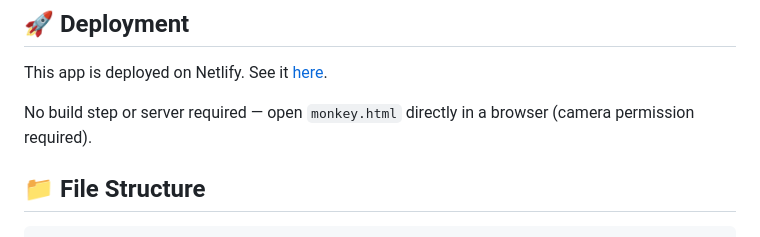
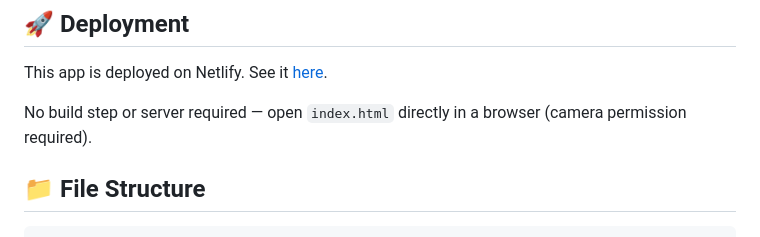
Before and after one commit to yanisasri/silly-monkey-camera, a Markdown page: README.md, the part around the change. GitHub-like rendering.

Commit message:
Update README to reflect correct HTML file name

```diff
--- a/README.md
+++ b/README.md
@@ -34,7 +34,7 @@ A real-time pose detection web app that matches your facial expressions and hand
 
 This app is deployed on Netlify. See it [here](https://yanisa-monkeymeme.netlify.app).
 
-No build step or server required — open `monkey.html` directly in a browser (camera permission required).
+No build step or server required — open `index.html` directly in a browser (camera permission required).
 
 ## 📁 File Structure
 
```
